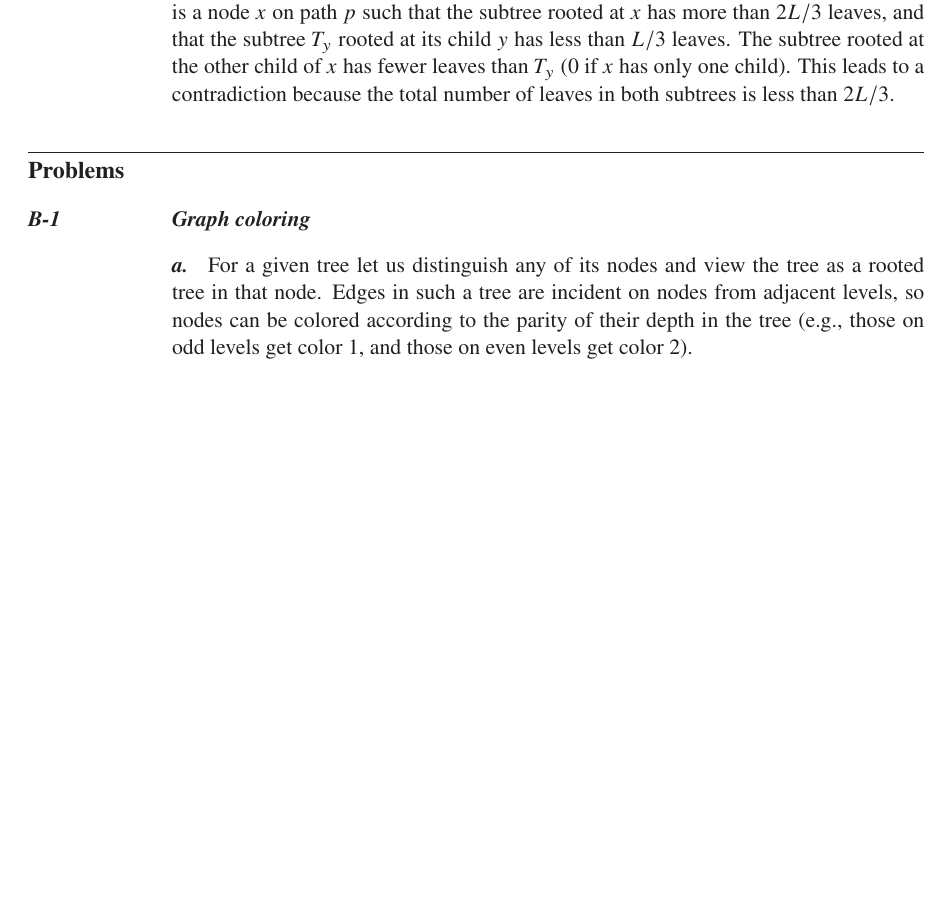
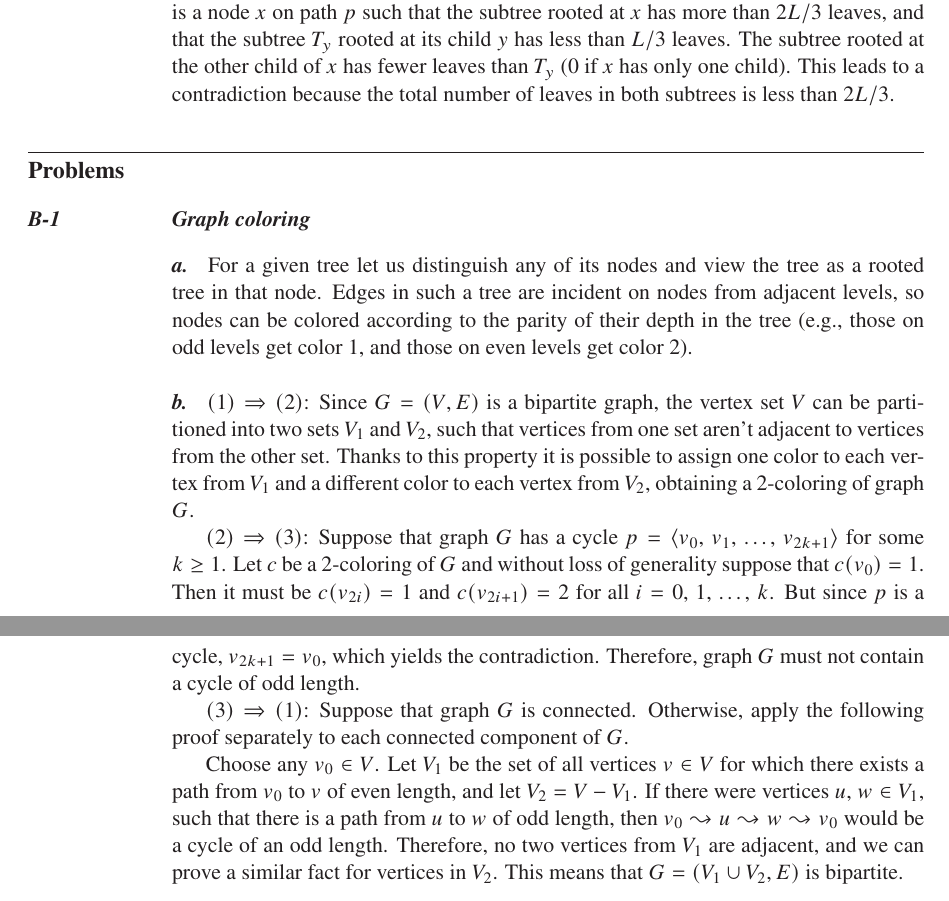
Before and after one commit to wojtask/clrs4e-solutions, a LaTeX thesis (clrs4e-solutions.tex, which reads appendixb/problems/1/b.tex, appendixb/problems/1/main.tex): part of page 24 of 25 before the commit and two parts of pages 24 and 25 of 26 after it, the two joined at a grey line, cut so that both start at the same text, the shorter picture padded with empty space. Compiled offline with pdfLaTeX; a missing font is replaced by an installed copy or a similar font.

Commit message:
#1469 migrate B-1b

```diff
--- /dev/null
+++ b/appendixb/problems/1/b.tex
@@ -0,0 +1,18 @@
+\subproblem
+$(1)\Rightarrow(2)$: Since $G=(V,E)$ is a bipartite graph, the vertex set $V$ can be partitioned into two sets $V_1$ and $V_2$, such that vertices from one set aren't adjacent to vertices from the other set.
+Thanks to this property it is possible to assign one color to each vertex from $V_1$ and a different color to each vertex from $V_2$, obtaining a 2-coloring of graph $G$.
+
+$(2)\Rightarrow(3)$: Suppose that graph $G$ has a cycle $p=\langle v_0$, $v_1$, \dots, $v_{2k+1}\rangle$ for some $k\ge1$.
+Let $c$ be a 2-coloring of $G$ and without loss of generality suppose that $c(v_0)=1$.
+Then it must be $c(v_{2i})=1$ and $c(v_{2i+1})=2$ for all $i=0$, 1, \dots, $k$.
+But since $p$ is a cycle, $v_{2k+1}=v_0$, which yields the contradiction.
+Therefore, graph $G$ must not contain a cycle of odd length.
+
+$(3)\Rightarrow(1)$: Suppose that graph $G$ is connected.
+Otherwise, apply the following proof separately to each connected component of $G$.
+
+Choose any $v_0\in V$.
+Let $V_1$ be the set of all vertices $v\in V$ for which there exists a path from $v_0$ to $v$ of even length, and let $V_2=V-V_1$.
+If there were vertices $u$, $w\in V_1$, such that there is a path from $u$ to $w$ of odd length, then $v_0\leadsto u\leadsto w\leadsto v_0$ would be a cycle of an odd length.
+Therefore, no two vertices from $V_1$ are adjacent, and we can prove a similar fact for vertices in $V_2$.
+This means that $G=(V_1\cup V_2,E)$ is bipartite.
--- a/appendixb/problems/1/main.tex
+++ b/appendixb/problems/1/main.tex
@@ -1,2 +1,3 @@
 \problem{Graph coloring}
 \subimport{./}{a}
+\subimport{./}{b}
```
